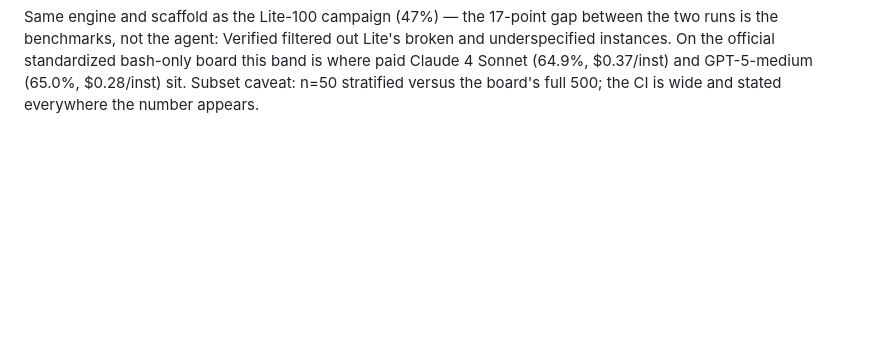
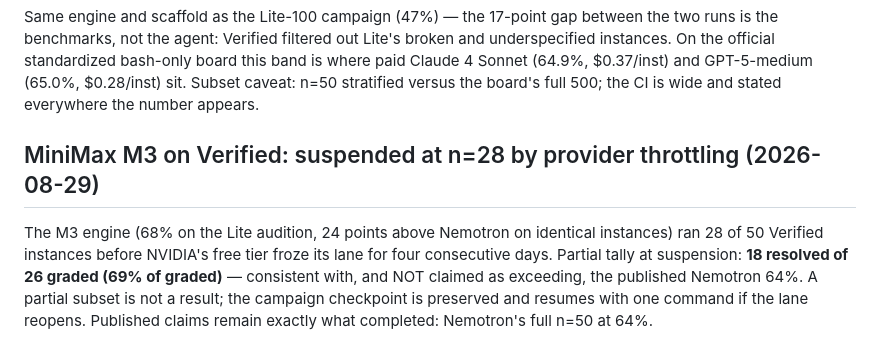
Before and after one commit to Sparshg3011/Fixpoint, a Markdown page: docs/SHELL.md, the part around the change. GitHub-like rendering; blank space fills up the shorter version.

Commit message:
Pause the MiniMax verified run until rate limits clear

```diff
--- a/docs/SHELL.md
+++ b/docs/SHELL.md
@@ -72,3 +72,13 @@ bash-only board this band is where paid Claude 4 Sonnet (64.9%, $0.37/inst)
 and GPT-5-medium (65.0%, $0.28/inst) sit. Subset caveat: n=50 stratified
 versus the board's full 500; the CI is wide and stated everywhere the number
 appears.
+
+## MiniMax M3 on Verified: suspended at n=28 by provider throttling (2026-08-29)
+
+The M3 engine (68% on the Lite audition, 24 points above Nemotron on identical
+instances) ran 28 of 50 Verified instances before NVIDIA's free tier froze its
+lane for four consecutive days. Partial tally at suspension: **18 resolved of
+26 graded (69% of graded)** — consistent with, and NOT claimed as exceeding,
+the published Nemotron 64%. A partial subset is not a result; the campaign
+checkpoint is preserved and resumes with one command if the lane reopens.
+Published claims remain exactly what completed: Nemotron's full n=50 at 64%.
```
